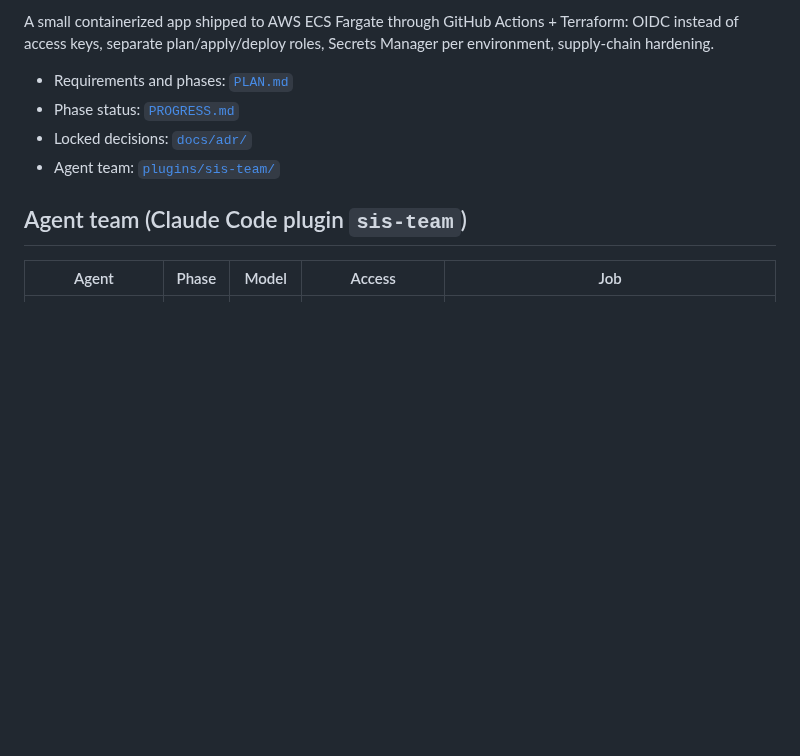
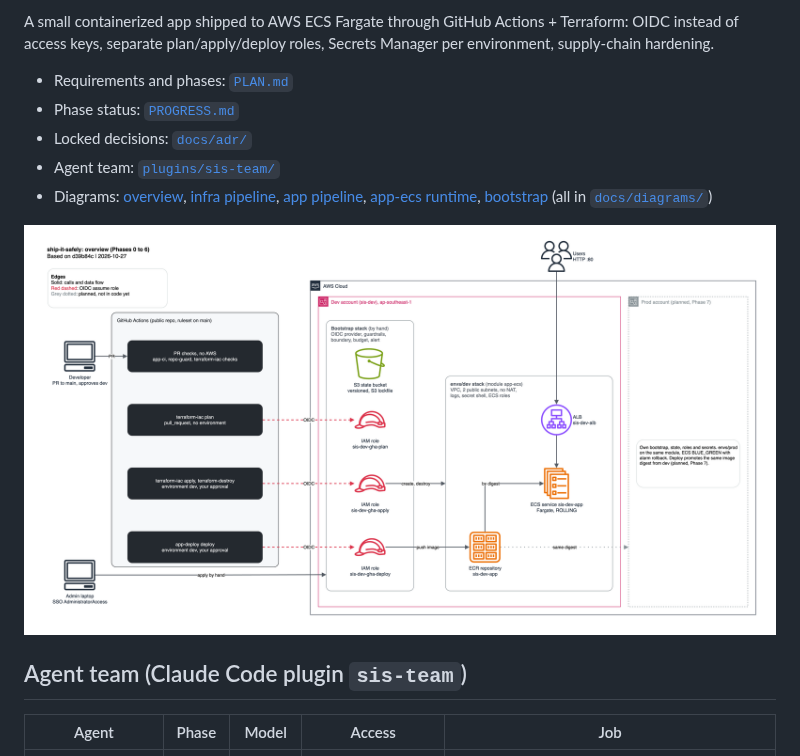
Before and after one commit to trungleviet-agilityio/ship-it-safely, a Markdown page: README.md, the part around the change. Drawn GitHub-style; pictures changed too: docs/diagrams/overview.drawio.png (added); blank space fills up the shorter version.

```diff
--- a/README.md
+++ b/README.md
@@ -9,6 +9,11 @@ access keys, separate plan/apply/deploy roles, Secrets Manager per environment,
 - Phase status: [`PROGRESS.md`](PROGRESS.md)
 - Locked decisions: [`docs/adr/`](docs/adr/)
 - Agent team: [`plugins/sis-team/`](plugins/sis-team/)
+- Diagrams: [overview](docs/diagrams/overview.drawio.png), [infra pipeline](docs/diagrams/ci-cd.drawio.png),
+  [app pipeline](docs/diagrams/ci-cd-app-pipeline.drawio.png), [app-ecs runtime](docs/diagrams/app-ecs.drawio.png),
+  [bootstrap](docs/diagrams/bootstrap.drawio.png) (all in [`docs/diagrams/`](docs/diagrams/))
+
+![Overview](docs/diagrams/overview.drawio.png)
 
 ## Agent team (Claude Code plugin `sis-team`)
 
```
Also changed, not shown: docs/diagrams/README.md (+4 -0 lines), docs/diagrams/app-ecs.drawio.png (added), docs/diagrams/ci-cd-app-pipeline.drawio.png (added), docs/diagrams/ci-cd.drawio.png (added), 4 other files.
